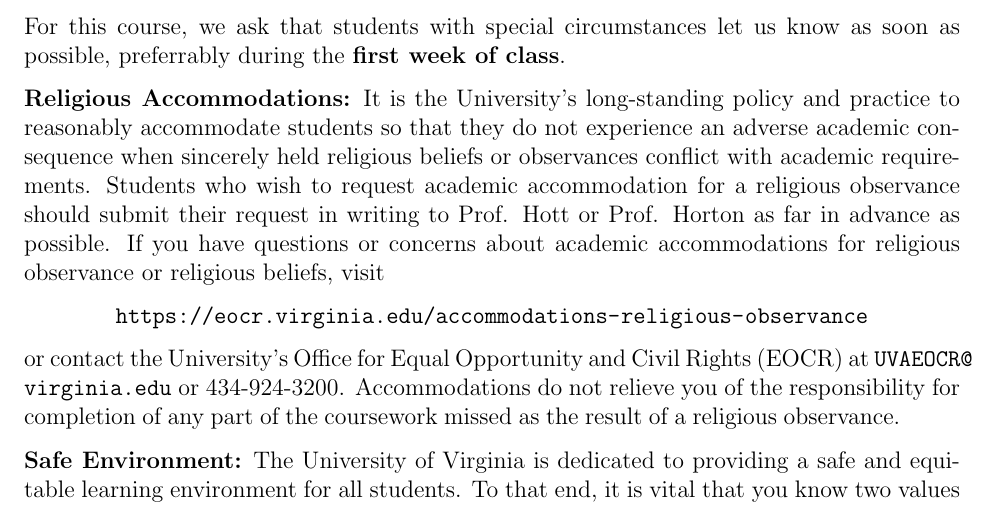
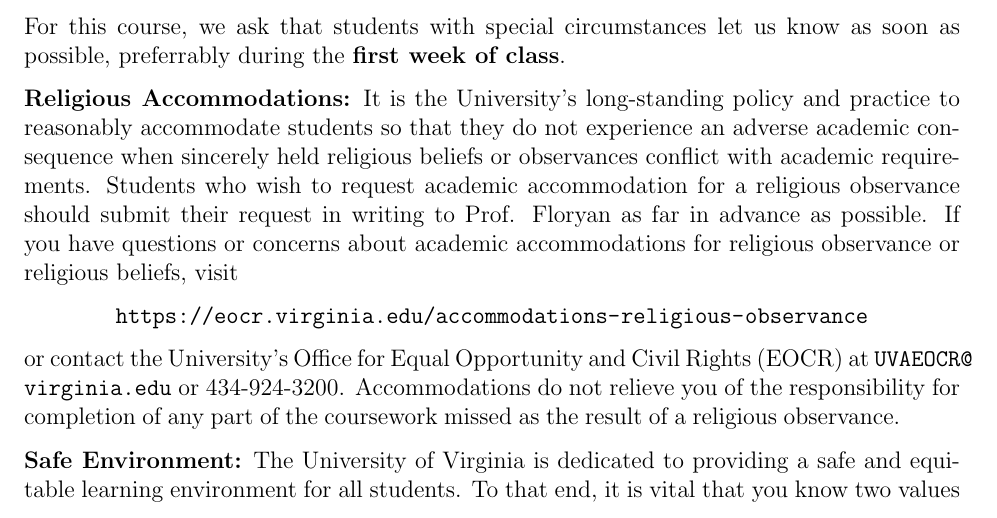
Before and after one commit to markfloryan/dsa2, a LaTeX document (courselogistics/syllabus.tex): part of page 5 of 6, cut so that both start at the same text. Compiled offline with pdfLaTeX.

Commit message:
small syllabus typo

```diff
--- a/courselogistics/syllabus.tex
+++ b/courselogistics/syllabus.tex
@@ -182,7 +182,7 @@ Note that it is a violation of this policy to submit a problem solution that you
 
 For this course, we ask that students with special circumstances let us know as soon as possible, preferrably during the \textbf{first week of class}.
 
-\textbf{Religious Accommodations:} It is the University's long-standing policy and practice to reasonably accommodate students so that they do not experience an adverse academic consequence when sincerely held religious beliefs or observances conflict with academic requirements.  Students who wish to request academic accommodation for a religious observance should submit their request in writing to Prof. Hott or Prof. Horton as far in advance as possible. If you have questions or concerns about academic accommodations for religious observance or religious beliefs, visit
+\textbf{Religious Accommodations:} It is the University's long-standing policy and practice to reasonably accommodate students so that they do not experience an adverse academic consequence when sincerely held religious beliefs or observances conflict with academic requirements.  Students who wish to request academic accommodation for a religious observance should submit their request in writing to Prof. Floryan as far in advance as possible. If you have questions or concerns about academic accommodations for religious observance or religious beliefs, visit
 
 \begin{center}
     \url{https://eocr.virginia.edu/accommodations-religious-observance}
```
Also changed, not shown: courselogistics/syllabus.pdf, 3 other files.
